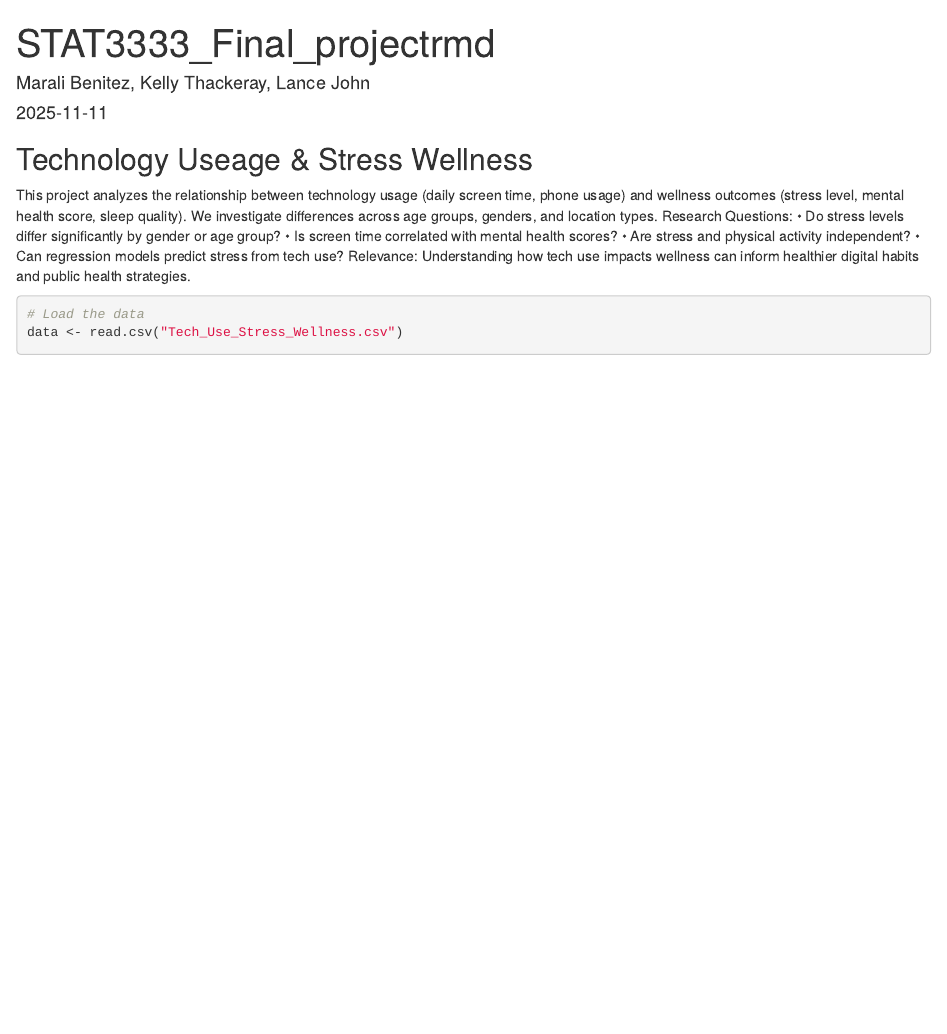
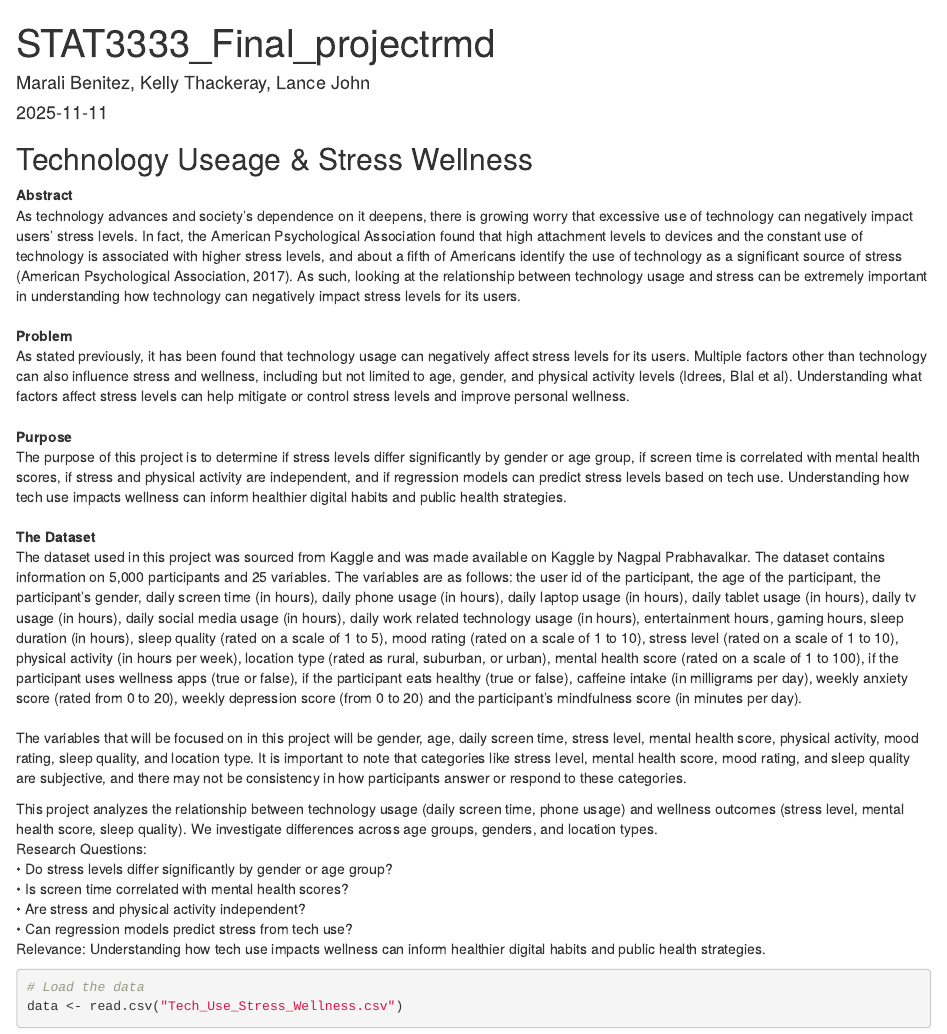
Before and after one commit to maraliben/STAT3333_Final_Project, an R Markdown document (STAT3333_Finalproj_rmd.Rmd): the page in a window 1100 px wide, from its top. Rendered offline with R 4.5, knitr and Pandoc, with nearby package versions; some code elsewhere in the file could not run offline.

Commit message:
added intro (abstract,problem,purpose, and description of dataset)

````diff
--- a/STAT3333_Finalproj_rmd.Rmd
+++ b/STAT3333_Finalproj_rmd.Rmd
@@ -18,13 +18,27 @@ library(testequavar)
 
 ##                              Technology Useage & Stress Wellness
 
+**Abstract**\
+As technology advances and society’s dependence on it deepens, there is growing worry that excessive use of technology can negatively impact users’ stress levels. In fact, the American Psychological Association found that high attachment levels to devices and the constant use of technology is associated with higher stress levels, and about a fifth of Americans identify the use of technology as a significant source of stress (American Psychological Association, 2017). As such, looking at the relationship between technology usage and stress can be extremely important in understanding how technology can negatively impact stress levels for its users. \
+\
+**Problem**\
+As stated previously, it has been found that technology usage can negatively affect stress levels for its users. Multiple factors other than technology can also influence stress and wellness, including but not limited to age, gender, and physical activity levels (Idrees, Blal et al). Understanding what factors affect stress levels can help mitigate or control stress levels and improve personal wellness.\
+\
+**Purpose**\
+The purpose of this project is to determine if stress levels differ significantly by gender or age group, if screen time is correlated with mental health scores, if stress and physical activity are independent, and if regression models can predict stress levels based on tech use. Understanding how tech use impacts wellness can inform healthier digital habits and public health strategies. \
+\
+**The Dataset**\
+The dataset used in this project was sourced from Kaggle and was made available on Kaggle by Nagpal Prabhavalkar. The dataset contains information on 5,000 participants and 25 variables. The variables are as follows: the user id of the participant, the age of the participant, the participant’s gender, daily screen time (in hours), daily phone usage (in hours), daily laptop usage (in hours), daily tablet usage (in hours), daily tv usage (in hours), daily social media usage (in hours), daily work related technology usage (in hours), entertainment hours, gaming hours, sleep duration (in hours), sleep quality (rated on a scale of 1 to 5), mood rating (rated on a scale of 1 to 10), stress level (rated on a scale of 1 to 10), physical activity (in hours per week), location type (rated as rural, suburban, or urban), mental health score (rated on a scale of 1 to 100), if the participant uses wellness apps (true or false), if the participant eats healthy (true or false), caffeine intake (in milligrams per day), weekly anxiety score (rated from 0 to 20), weekly depression score (from 0 to 20) and the participant’s mindfulness score (in minutes per day).\
+\
+The variables that will be focused on in this project will be gender, age, daily screen time, stress level, mental health score, physical activity, mood rating, sleep quality, and location type. It is important to note that categories like stress level, mental health score, mood rating, and sleep quality are subjective, and there may not be consistency in how participants answer or respond to these categories.\
+
 This project analyzes the relationship between technology usage (daily screen time, phone usage) and wellness outcomes (stress level, mental health score, sleep quality).
-We investigate differences across age groups, genders, and location types.
-Research Questions:
-• 	Do stress levels differ significantly by gender or age group?
-• 	Is screen time correlated with mental health scores?
-• 	Are stress and physical activity independent?
-• 	Can regression models predict stress from tech use?
+We investigate differences across age groups, genders, and location types.\
+Research Questions:\
+• 	Do stress levels differ significantly by gender or age group?\
+• 	Is screen time correlated with mental health scores?\
+• 	Are stress and physical activity independent?\
+• 	Can regression models predict stress from tech use?\
 Relevance: Understanding how tech use impacts wellness can inform healthier digital habits and public health strategies.
 
 ```{r}
````
Also changed, not shown: STAT3333_Finalproj_rmd.html.
